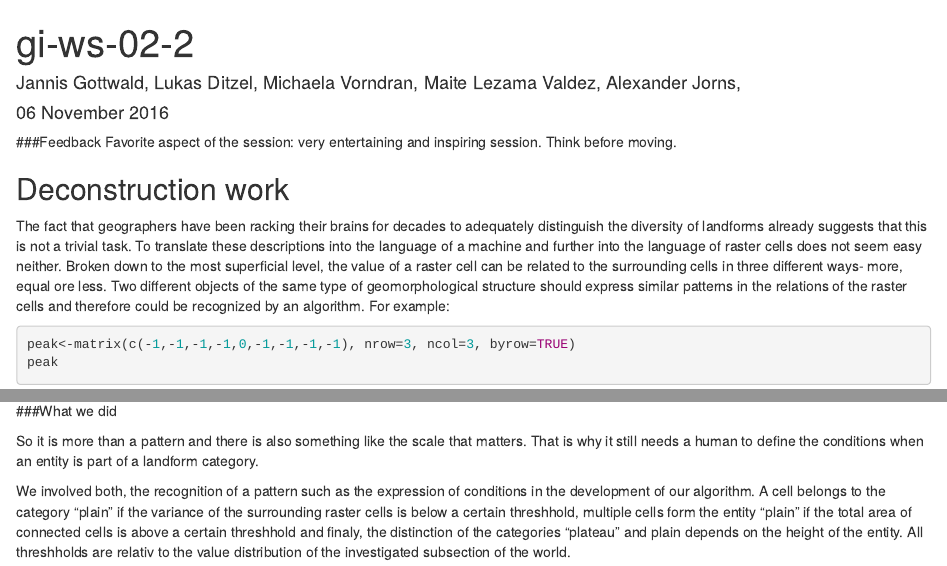
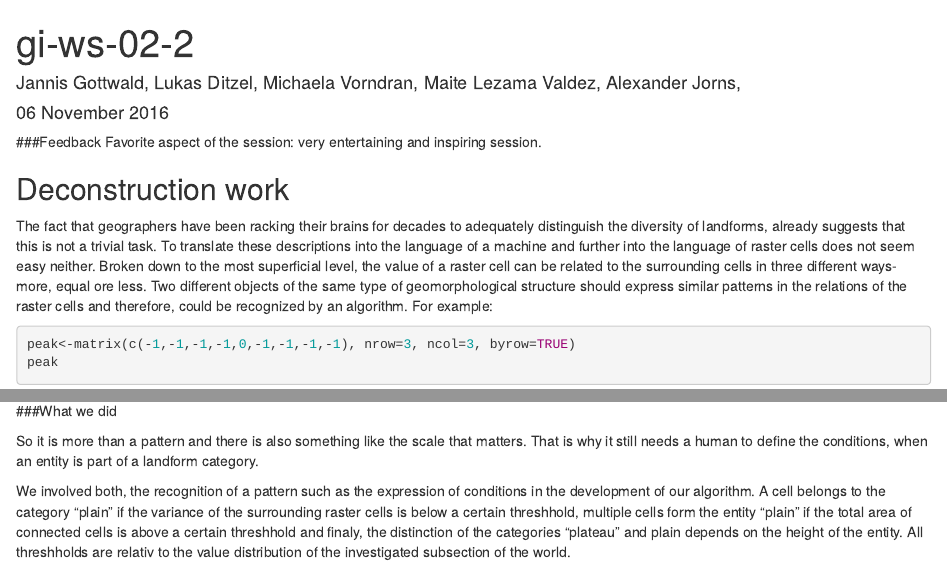
Before and after one commit to cwuestenhagen/msc-phygeo-class-of-2016-JAGOW, an R Markdown document (gis/gi-ws-02-2/gi-ws-02-2.Rmd): the page in a window 1100 px wide, from its top, and a second part further down, joined at a grey line. Rendered offline with R 4.5, knitr and Pandoc, with nearby package versions.

Commit message:
Final version gis-ws-02-2

````diff
--- a/gis/gi-ws-02-2/gi-ws-02-2.Rmd
+++ b/gis/gi-ws-02-2/gi-ws-02-2.Rmd
@@ -10,11 +10,11 @@ output: html_document
 knitr::opts_chunk$set(echo = TRUE)
 ```
 ###Feedback
-Favorite aspect of the session: very entertaining and inspiring session. Think before moving.
+Favorite aspect of the session: very entertaining and inspiring session.
 
 ## Deconstruction work
 
-The fact that geographers have been racking their brains for decades to adequately distinguish the diversity of landforms already suggests that this is not a trivial task. To translate these descriptions into the language of a machine and further into the language of raster cells does not seem easy neither. Broken down to the most superficial level, the value of a raster cell can be related to the surrounding cells in three different ways- more, equal ore less. Two different objects of the same type of geomorphological structure should express similar patterns in the relations of the raster cells and therefore could be recognized by an algorithm.
+The fact that geographers have been racking their brains for decades to adequately distinguish the diversity of landforms, already suggests that this is not a trivial task. To translate these descriptions into the language of a machine and further into the language of raster cells does not seem easy neither. Broken down to the most superficial level, the value of a raster cell can be related to the surrounding cells in three different ways- more, equal ore less. Two different objects of the same type of geomorphological structure should express similar patterns in the relations of the raster cells and therefore, could be recognized by an algorithm.
 For example:
 ```{r }
 peak<-matrix(c(-1,-1,-1,-1,0,-1,-1,-1,-1), nrow=3, ncol=3, byrow=TRUE)
@@ -42,7 +42,7 @@ But to try to capture the diversity of landforms in such a simplified way would
 ###What we did
 
 So it is more than a pattern and there is also something like the scale that matters.
-That is why it still needs a human to define the conditions when an entity is part of a landform category.
+That is why it still needs a human to define the conditions, when an entity is part of a landform category.
 
 We involved both, the recognition of a pattern such as the expression of conditions in the development of our algorithm. A cell belongs to the category "plain" if the variance of the surrounding raster cells is below a certain threshhold, multiple cells form the entity "plain" if the total area of connected cells is above a certain threshhold and finaly, the distinction of the categories "plateau" and plain depends on the height of the entity. All threshholds are relativ to the value distribution of the investigated subsection of the world.
 
````
